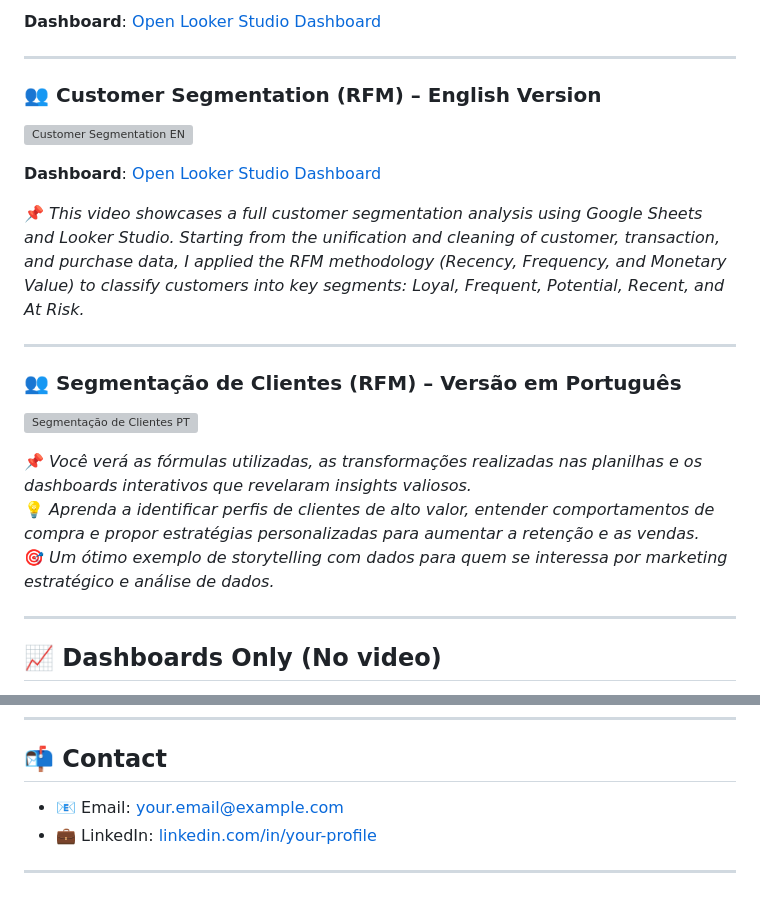
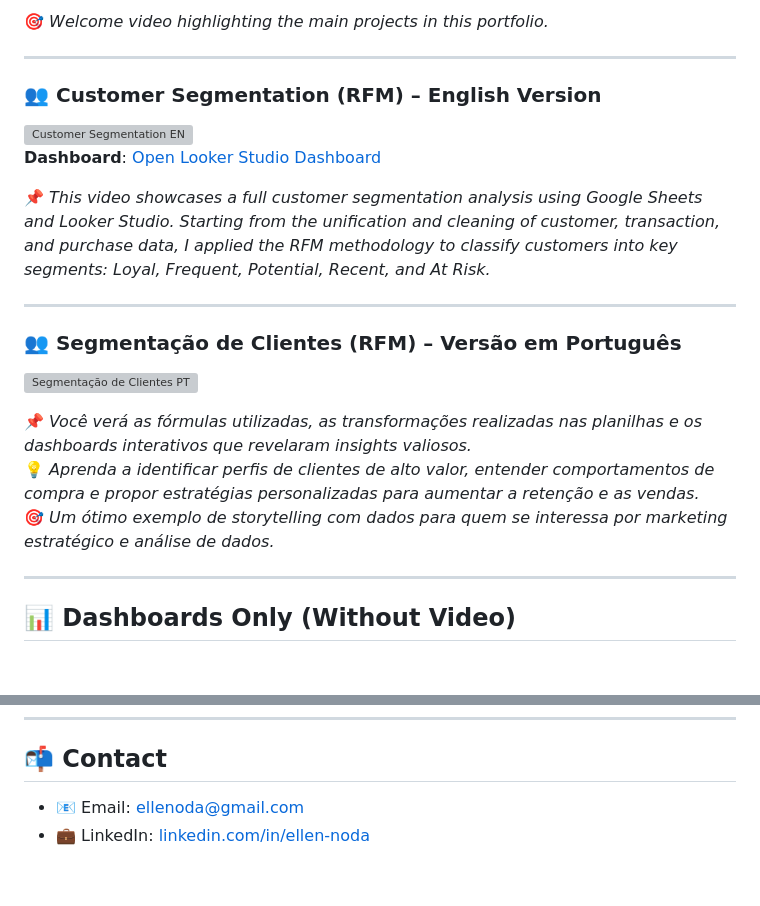
Before and after one commit to ellenoda/data-analysis-portfolio, a Markdown page: README.md, 2 parts joined by grey strips. Drawn GitHub-style; blank space fills up the shorter version; grey boxes are pictures that could not be loaded.

Commit message:
Update README.md
[![Dashboard Preview](https://github.com/seunome/seurepo/raw/main/soulcode-dashboard.png)](https://lookerstudio.google.com/reporting/cc94f953-4b7c-4073-aa51-5b84f3d349ba)

```diff
--- a/README.md
+++ b/README.md
@@ -32,14 +33,13 @@ Follow along and discover how data can tell powerful stories!
 
-**Dashboard**: [Open Looker Studio Dashboard](https://lookerstudio.google.com/reporting/cc94f953-4b7c-4073-aa51-5b84f3d349ba)
+🎯 _Welcome video highlighting the main projects in this portfolio._
 
 ---
 
 ### 👥 Customer Segmentation (RFM) – English Version
 [![Customer Segmentation EN](https://img.youtube.com/vi/-pFPtI7NVTQ/0.jpg)](https://youtu.be/-pFPtI7NVTQ)
-
 **Dashboard**: [Open Looker Studio Dashboard](https://lookerstudio.google.com/reporting/6a5294c0-8e8c-4d63-9d5e-de8e7b2b137b)
 
-📌 _This video showcases a full customer segmentation analysis using Google Sheets and Looker Studio. Starting from the unification and cleaning of customer, transaction, and purchase data, I applied the RFM methodology (Recency, Frequency, and Monetary Value) to classify customers into key segments: Loyal, Frequent, Potential, Recent, and At Risk._
+📌 _This video showcases a full customer segmentation analysis using Google Sheets and Looker Studio. Starting from the unification and cleaning of customer, transaction, and purchase data, I applied the RFM methodology to classify customers into key segments: Loyal, Frequent, Potential, Recent, and At Risk._
 
 ---
 
@@ -52,5 +52,5 @@ Follow along and discover how data can tell powerful stories!
 
 ---
 
-## 📈 Dashboards Only (No video)
+## 📊 Dashboards Only (Without Video)
 
@@ -67,7 +90,5 @@ Here are some dashboards I've created that are not yet presented in video form:
 
 ## 📬 Contact
 
-- 📧 Email: your.email@example.com
-- 💼 LinkedIn: [linkedin.com/in/your-profile](www.linkedin.com/in/ellen-noda)
-
----
+- 📧 Email: ellenoda@gmail.com
+- 💼 LinkedIn: [linkedin.com/in/ellen-noda](https://www.linkedin.com/in/ellen-noda)
```
Also changed, not shown: other parts of README.md (+35 -11 lines).
